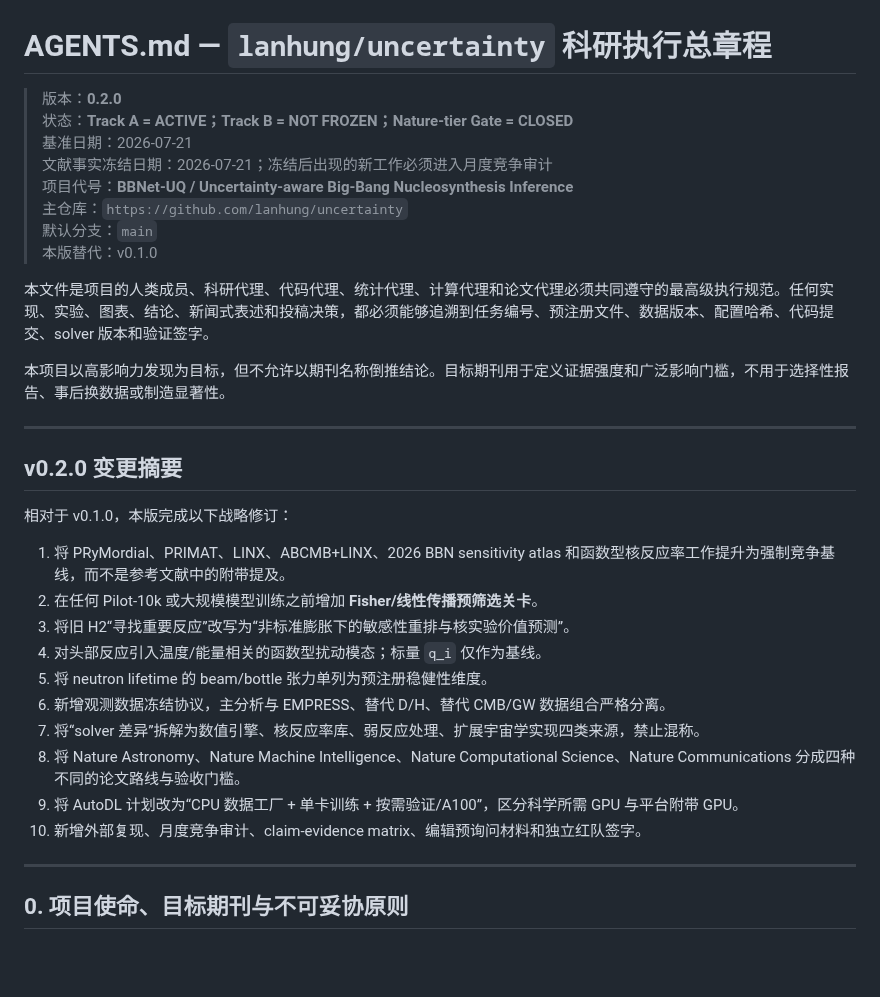
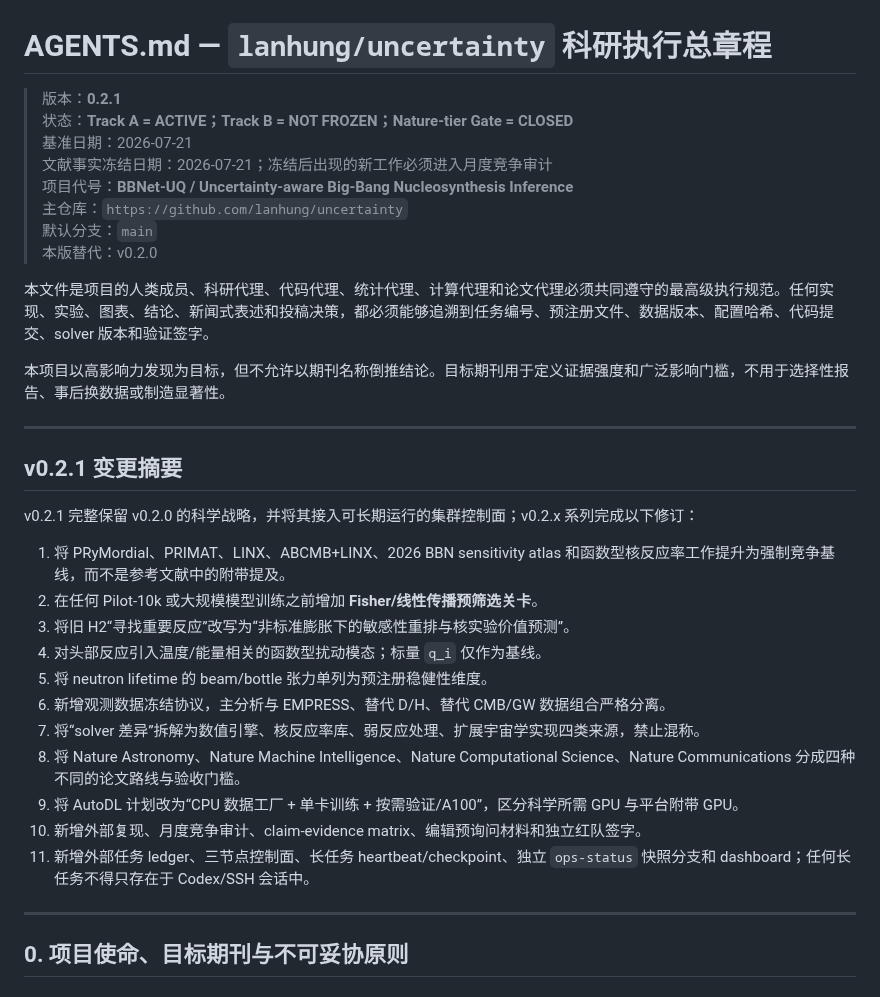
Before and after one commit to lanhung/uncertainty, a Markdown page: AGENTS.md, the part around one of its changes. GitHub-like rendering; blank space fills up the shorter version.

```diff
--- a/AGENTS.md
+++ b/AGENTS.md
@@ -1,13 +1,13 @@
 # AGENTS.md — `lanhung/uncertainty` 科研执行总章程
 
-> 版本：**0.2.0**
+> 版本：**0.2.1**
 > 状态：**Track A = ACTIVE；Track B = NOT FROZEN；Nature-tier Gate = CLOSED**
 > 基准日期：2026-07-21
 > 文献事实冻结日期：2026-07-21；冻结后出现的新工作必须进入月度竞争审计
 > 项目代号：**BBNet-UQ / Uncertainty-aware Big-Bang Nucleosynthesis Inference**
 > 主仓库：`https://github.com/lanhung/uncertainty`
 > 默认分支：`main`
-> 本版替代：v0.1.0
+> 本版替代：v0.2.0
 
 本文件是项目的人类成员、科研代理、代码代理、统计代理、计算代理和论文代理必须共同遵守的最高级执行规范。任何实现、实验、图表、结论、新闻式表述和投稿决策，都必须能够追溯到任务编号、预注册文件、数据版本、配置哈希、代码提交、solver 版本和验证签字。
 
@@ -15,9 +15,9 @@
 
 ---
 
-## v0.2.0 变更摘要
+## v0.2.1 变更摘要
 
-相对于 v0.1.0，本版完成以下战略修订：
+v0.2.1 完整保留 v0.2.0 的科学战略，并将其接入可长期运行的集群控制面；v0.2.x 系列完成以下修订：
 
 1. 将 PRyMordial、PRIMAT、LINX、ABCMB+LINX、2026 BBN sensitivity atlas 和函数型核反应率工作提升为强制竞争基线，而不是参考文献中的附带提及。
 2. 在任何 Pilot-10k 或大规模模型训练之前增加 **Fisher/线性传播预筛选关卡**。
@@ -29,6 +29,7 @@
 8. 将 Nature Astronomy、Nature Machine Intelligence、Nature Computational Science、Nature Communications 分成四种不同的论文路线与验收门槛。
 9. 将 AutoDL 计划改为“CPU 数据工厂 + 单卡训练 + 按需验证/A100”，区分科学所需 GPU 与平台附带 GPU。
 10. 新增外部复现、月度竞争审计、claim-evidence matrix、编辑预询问材料和独立红队签字。
+11. 新增外部任务 ledger、三节点控制面、长任务 heartbeat/checkpoint、独立 `ops-status` 快照分支和 dashboard；任何长任务不得只存在于 Codex/SSH 会话中。
 
 ---
 
```
Also changed, not shown: other parts of AGENTS.md (+38 -2 lines).
